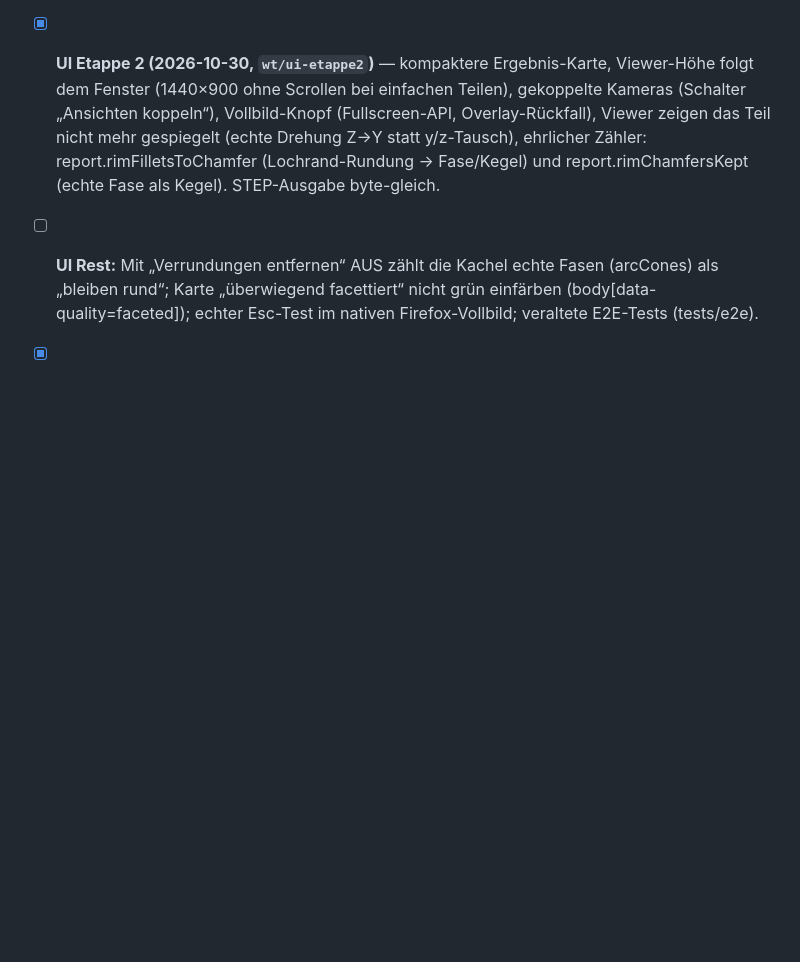
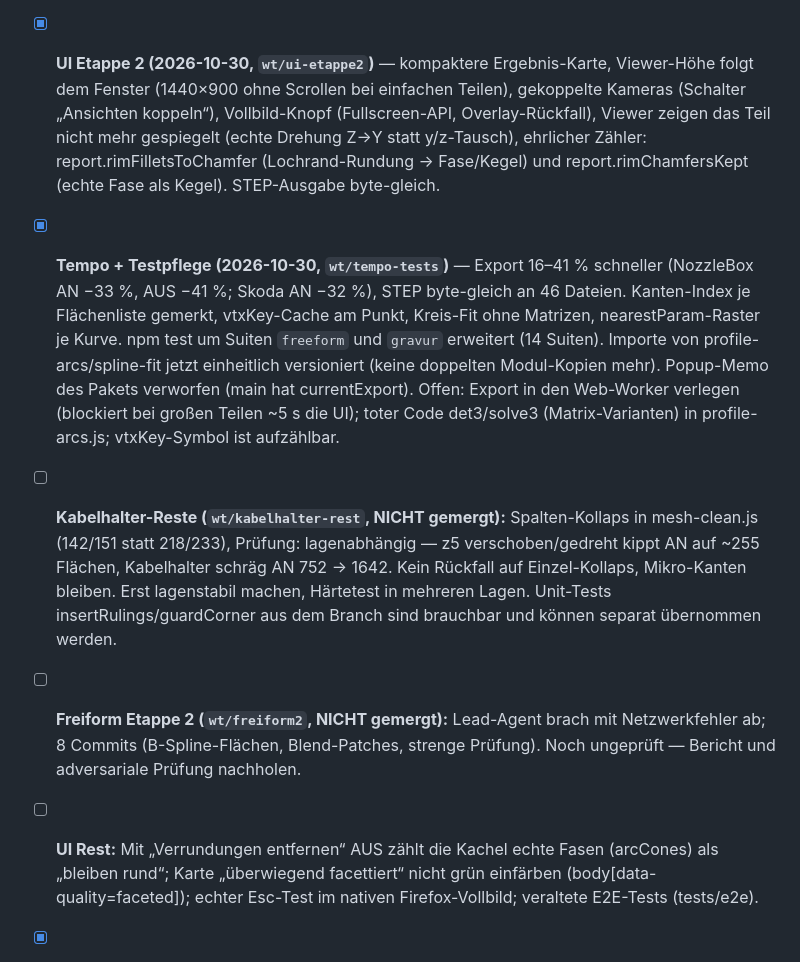
Before and after one commit to JustNotesa/stlReverse, a Markdown page: TODO.md, the part around the change. Drawn GitHub-style; blank space fills up the shorter version.

Commit message:
TODO: Tempo-Paket erledigt, Kabelhalter-Reste und Freiform 2 offen
Co-Authored-By: Claude Opus 5.5 <noreply@anthropic.com>

```diff
--- a/TODO.md
+++ b/TODO.md
@@ -201,6 +201,18 @@ Kreis-Kanten teilen.
   Scrollen bei einfachen Teilen), gekoppelte Kameras (Schalter „Ansichten koppeln“), Vollbild-Knopf (Fullscreen-API, Overlay-Rückfall),
   Viewer zeigen das Teil nicht mehr gespiegelt (echte Drehung Z→Y statt y/z-Tausch), ehrlicher Zähler: report.rimFilletsToChamfer
   (Lochrand-Rundung → Fase/Kegel) und report.rimChamfersKept (echte Fase als Kegel). STEP-Ausgabe byte-gleich.
+- [x] **Tempo + Testpflege (2026-10-30, `wt/tempo-tests`)** — Export 16–41 % schneller (NozzleBox AN −33 %, AUS −41 %;
+  Skoda AN −32 %), STEP byte-gleich an 46 Dateien. Kanten-Index je Flächenliste gemerkt, vtxKey-Cache am Punkt, Kreis-Fit ohne
+  Matrizen, nearestParam-Raster je Kurve. npm test um Suiten `freeform` und `gravur` erweitert (14 Suiten). Importe von
+  profile-arcs/spline-fit jetzt einheitlich versioniert (keine doppelten Modul-Kopien mehr). Popup-Memo des Pakets verworfen
+  (main hat currentExport). Offen: Export in den Web-Worker verlegen (blockiert bei großen Teilen ~5 s die UI); toter Code
+  det3/solve3 (Matrix-Varianten) in profile-arcs.js; vtxKey-Symbol ist aufzählbar.
+- [ ] **Kabelhalter-Reste (`wt/kabelhalter-rest`, NICHT gemergt):** Spalten-Kollaps in mesh-clean.js (142/151 statt 218/233),
+  Prüfung: lagenabhängig — z5 verschoben/gedreht kippt AN auf ~255 Flächen, Kabelhalter schräg AN 752 → 1642. Kein Rückfall auf
+  Einzel-Kollaps, Mikro-Kanten bleiben. Erst lagenstabil machen, Härtetest in mehreren Lagen. Unit-Tests insertRulings/guardCorner
+  aus dem Branch sind brauchbar und können separat übernommen werden.
+- [ ] **Freiform Etappe 2 (`wt/freiform2`, NICHT gemergt):** Lead-Agent brach mit Netzwerkfehler ab; 8 Commits (B-Spline-Flächen,
+  Blend-Patches, strenge Prüfung). Noch ungeprüft — Bericht und adversariale Prüfung nachholen.
 - [ ] **UI Rest:** Mit „Verrundungen entfernen“ AUS zählt die Kachel echte Fasen (arcCones) als „bleiben rund“; Karte „überwiegend
   facettiert“ nicht grün einfärben (body[data-quality=faceted]); echter Esc-Test im nativen Firefox-Vollbild; veraltete E2E-Tests (tests/e2e).
 - [x] **Kleinteile NozzleBox (2026-10-29, `wt/kleinteile`)** — (1) Ösen: Lochringe im STL gegeneinander verdreht
```
